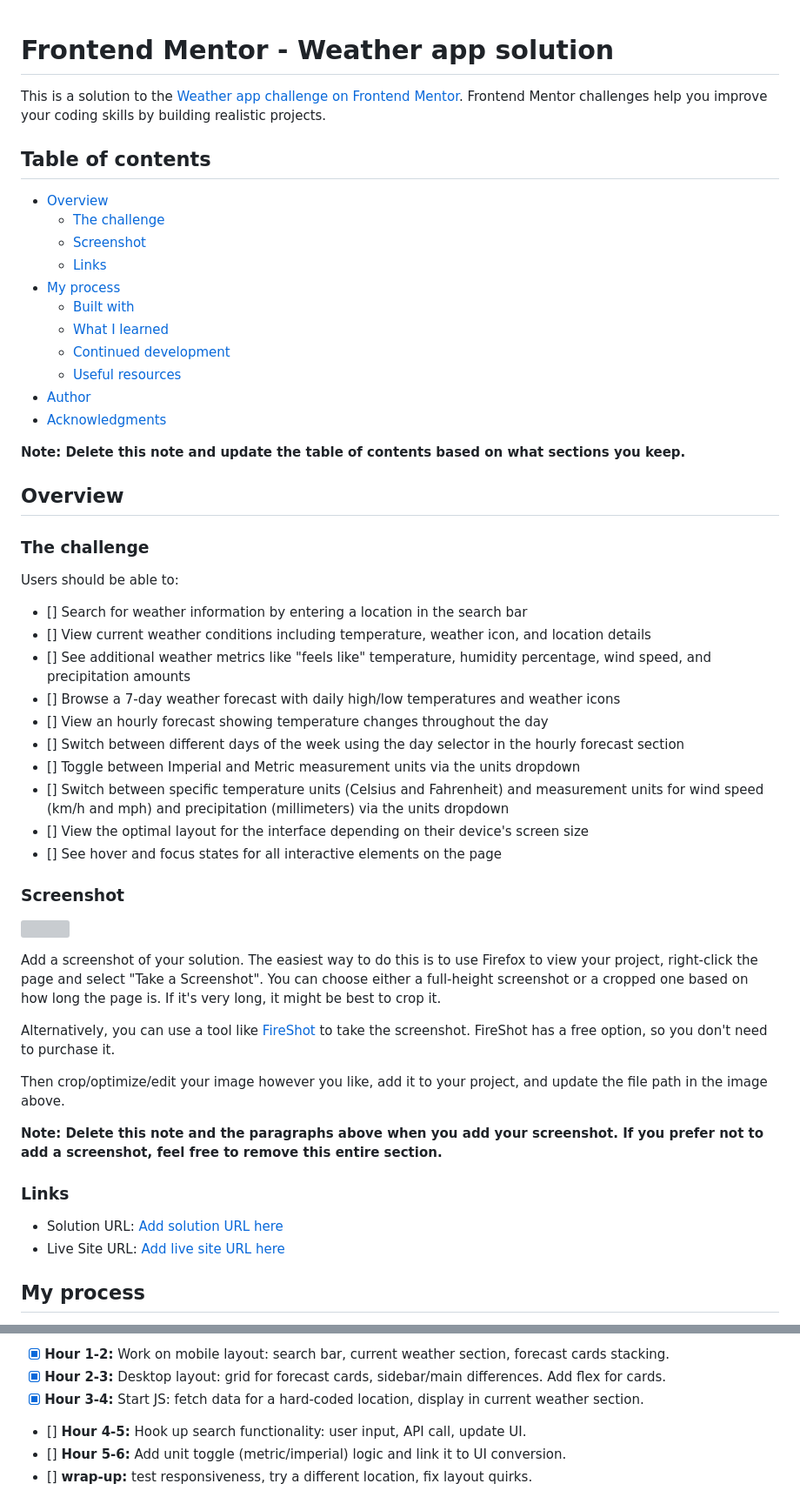
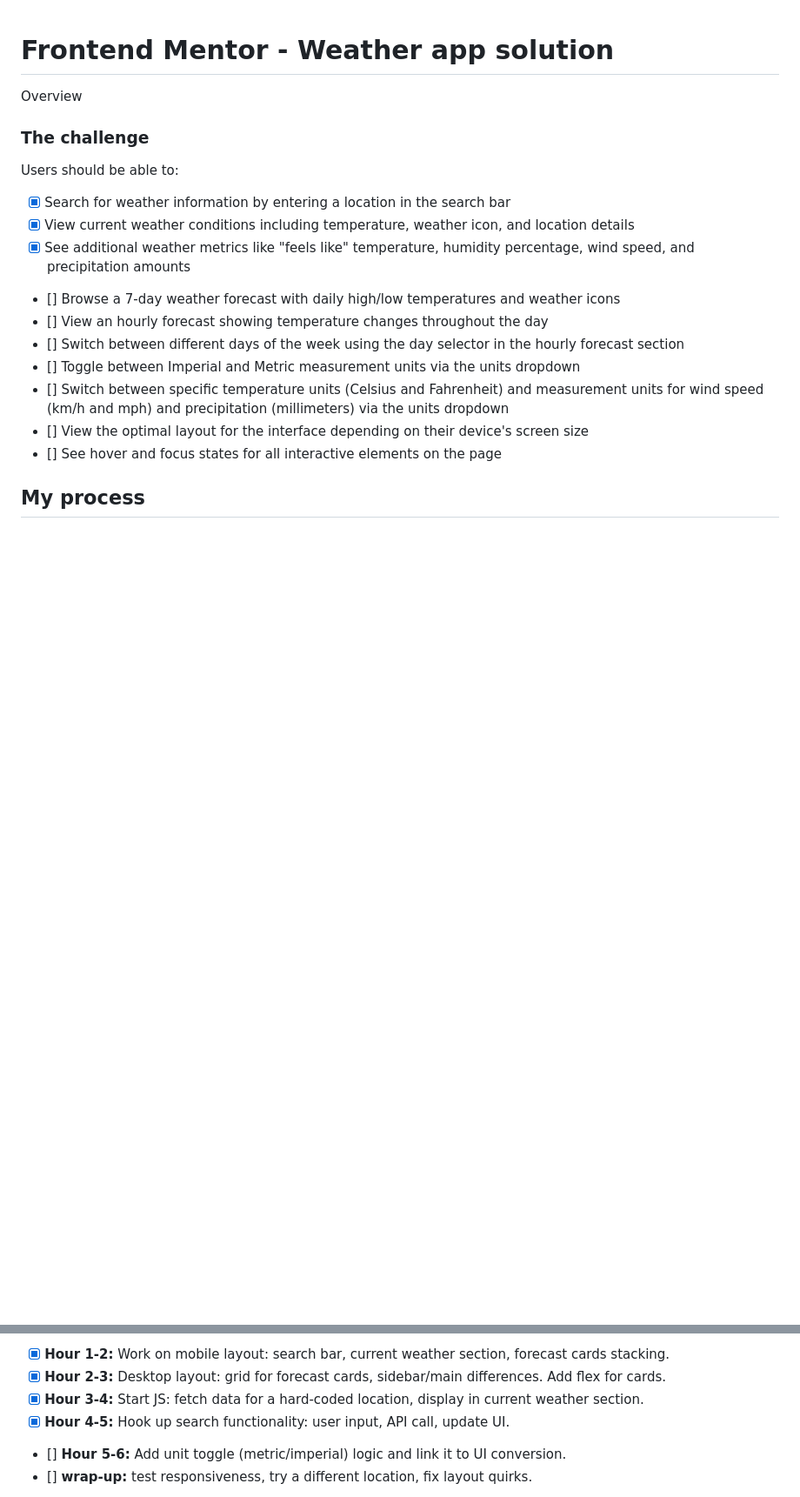
Before and after one commit to maggie-grundy/week7-capstone-project, a Markdown page: README-MAGGIENOTES.md, 2 parts joined by grey strips. Shown at 87% size. GitHub-like rendering; blank space fills up the shorter version; grey boxes are pictures that could not be loaded.

Commit message:
Update README for submission

```diff
--- a/README-MAGGIENOTES.md
+++ b/README-MAGGIENOTES.md
@@ -1,32 +1,15 @@
 # Frontend Mentor - Weather app solution
 
-This is a solution to the [Weather app challenge on Frontend Mentor](https://www.frontendmentor.io/challenges/weather-app-K1FhddVm49). Frontend Mentor challenges help you improve your coding skills by building realistic projects.
-
-## Table of contents
-
-- [Overview](#overview)
-  - [The challenge](#the-challenge)
-  - [Screenshot](#screenshot)
-  - [Links](#links)
-- [My process](#my-process)
-  - [Built with](#built-with)
-  - [What I learned](#what-i-learned)
-  - [Continued development](#continued-development)
-  - [Useful resources](#useful-resources)
-- [Author](#author)
-- [Acknowledgments](#acknowledgments)
-
-**Note: Delete this note and update the table of contents based on what sections you keep.**
-
-## Overview
+Overview
 
 ### The challenge
 
 Users should be able to:
 
-- [] Search for weather information by entering a location in the search bar
-- [] View current weather conditions including temperature, weather icon, and location details
-- [] See additional weather metrics like "feels like" temperature, humidity percentage, wind speed, and precipitation amounts
+- [X] Search for weather information by entering a location in the search bar
+- [X] View current weather conditions including temperature, weather icon, and location details
+- [X] See additional weather metrics like "feels like" temperature, humidity percentage, wind speed, and precipitation amounts
+
 - [] Browse a 7-day weather forecast with daily high/low temperatures and weather icons
 - [] View an hourly forecast showing temperature changes throughout the day
 - [] Switch between different days of the week using the day selector in the hourly forecast section
@@ -34,23 +17,6 @@ Users should be able to:
 - [] Switch between specific temperature units (Celsius and Fahrenheit) and measurement units for wind speed (km/h and mph) and precipitation (millimeters) via the units dropdown
 - [] View the optimal layout for the interface depending on their device's screen size
 - [] See hover and focus states for all interactive elements on the page
-
-### Screenshot
-
-![](./screenshot.jpg)
-
-Add a screenshot of your solution. The easiest way to do this is to use Firefox to view your project, right-click the page and select "Take a Screenshot". You can choose either a full-height screenshot or a cropped one based on how long the page is. If it's very long, it might be best to crop it.
-
-Alternatively, you can use a tool like [FireShot](https://getfireshot.com/) to take the screenshot. FireShot has a free option, so you don't need to purchase it.
-
-Then crop/optimize/edit your image however you like, add it to your project, and update the file path in the image above.
-
-**Note: Delete this note and the paragraphs above when you add your screenshot. If you prefer not to add a screenshot, feel free to remove this entire section.**
-
-### Links
-
-- Solution URL: [Add solution URL here](https://your-solution-url.com)
-- Live Site URL: [Add live site URL here](https://your-live-site-url.com)
 
 ## My process
 
@@ -232,8 +203,8 @@ With my JS, I was having issues getting my API request to return an object to my
 - [X] **Hour 1-2:** Work on mobile layout: search bar, current weather section, forecast cards stacking.
 - [X] **Hour 2-3:** Desktop layout: grid for forecast cards, sidebar/main differences. Add flex for cards.
 - [X] **Hour 3-4:** Start JS: fetch data for a hard-coded location, display in current weather section.
+- [X] **Hour 4-5:** Hook up search functionality: user input, API call, update UI.
 
-- [] **Hour 4-5:** Hook up search functionality: user input, API call, update UI.
 - [] **Hour 5-6:** Add unit toggle (metric/imperial) logic and link it to UI conversion.
 - [] **wrap-up:** test responsiveness, try a different location, fix layout quirks.
 
```
Also changed, not shown: other parts of README-MAGGIENOTES.md (+17 -56 lines).
